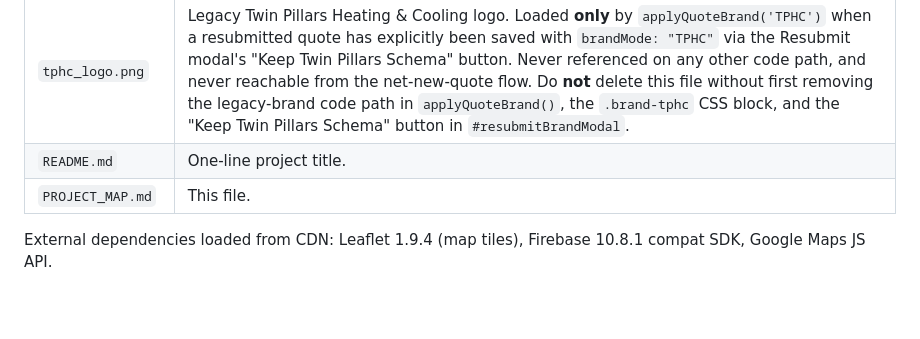
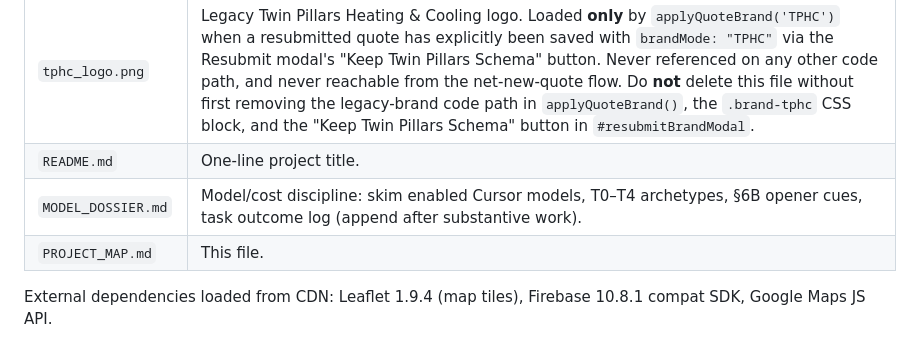
Before and after one commit to lgarage/HVAC_REPAIR_QUOTING_TOOL, a Markdown page: projectroadmap.md, the part around one of its changes. Drawn GitHub-style; blank space fills up the shorter version.

```diff
--- a/projectroadmap.md
+++ b/projectroadmap.md
@@ -29,6 +29,7 @@ The goal is zero-friction quoting: the dispatcher types a customer name, everyth
 | `USA_logo.png` | Default branding asset — shown in the sidebar, in every net-new quote's preview / print output, and anywhere else the app renders a logo. Every brand-new quote uses this exclusively. |
 | `tphc_logo.png` | Legacy Twin Pillars Heating &amp; Cooling logo. Loaded **only** by `applyQuoteBrand('TPHC')` when a resubmitted quote has explicitly been saved with `brandMode: "TPHC"` via the Resubmit modal's "Keep Twin Pillars Schema" button. Never referenced on any other code path, and never reachable from the net-new-quote flow. Do **not** delete this file without first removing the legacy-brand code path in `applyQuoteBrand()`, the `.brand-tphc` CSS block, and the "Keep Twin Pillars Schema" button in `#resubmitBrandModal`. |
 | `README.md` | One-line project title. |
+| `MODEL_DOSSIER.md` | Model/cost discipline: skim enabled Cursor models, T0–T4 archetypes, §6B opener cues, task outcome log (append after substantive work). |
 | `PROJECT_MAP.md` | This file. |
 
 External dependencies loaded from CDN: Leaflet 1.9.4 (map tiles), Firebase 10.8.1 compat SDK, Google Maps JS API.
```
Also changed, not shown: other parts of projectroadmap.md (+2 -0 lines), MODEL_DOSSIER.md (added, +82 -0 lines).
